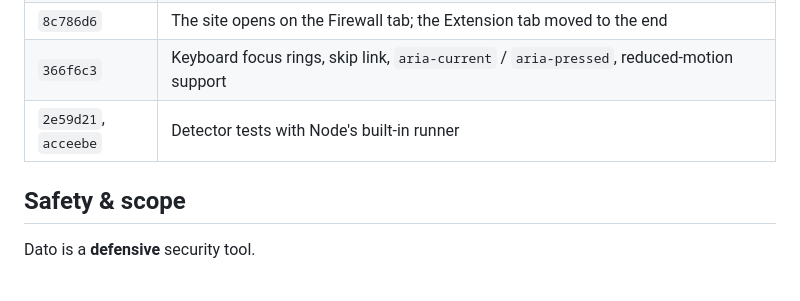
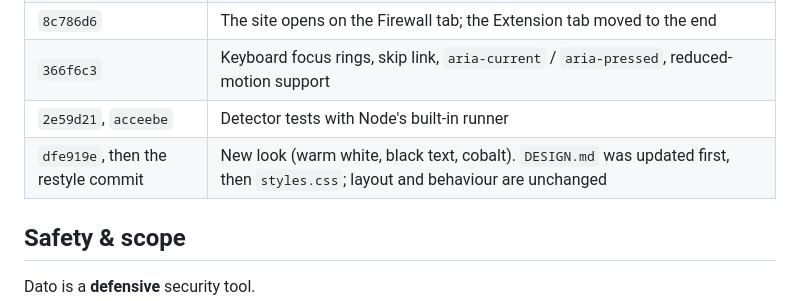
Before and after one commit to roycemy/ai-data-leak-firewall, a Markdown page: README.md, the part around the change. Rendered like a GitHub page; blank space fills up the shorter version.

Commit message:
README: note the restyle in the changes table.
Co-Authored-By: Claude Sonnet 5.5 <noreply@anthropic.com>

```diff
--- a/README.md
+++ b/README.md
@@ -95,6 +95,7 @@ The first submission is commit `03cb8bf`. These changes were made afterwards by
 | `8c786d6` | The site opens on the Firewall tab; the Extension tab moved to the end |
 | `366f6c3` | Keyboard focus rings, skip link, `aria-current` / `aria-pressed`, reduced-motion support |
 | `2e59d21`, `acceebe` | Detector tests with Node's built-in runner |
+| `dfe919e`, then the restyle commit | New look (warm white, black text, cobalt). `DESIGN.md` was updated first, then `styles.css`; layout and behaviour are unchanged |
 
 ## Safety & scope
 
```
